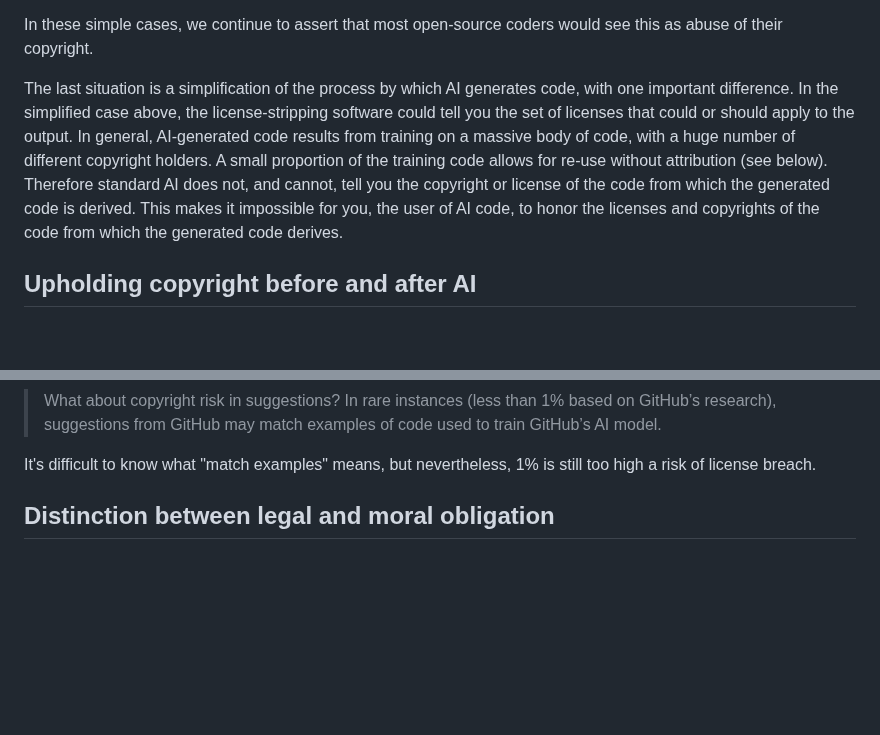
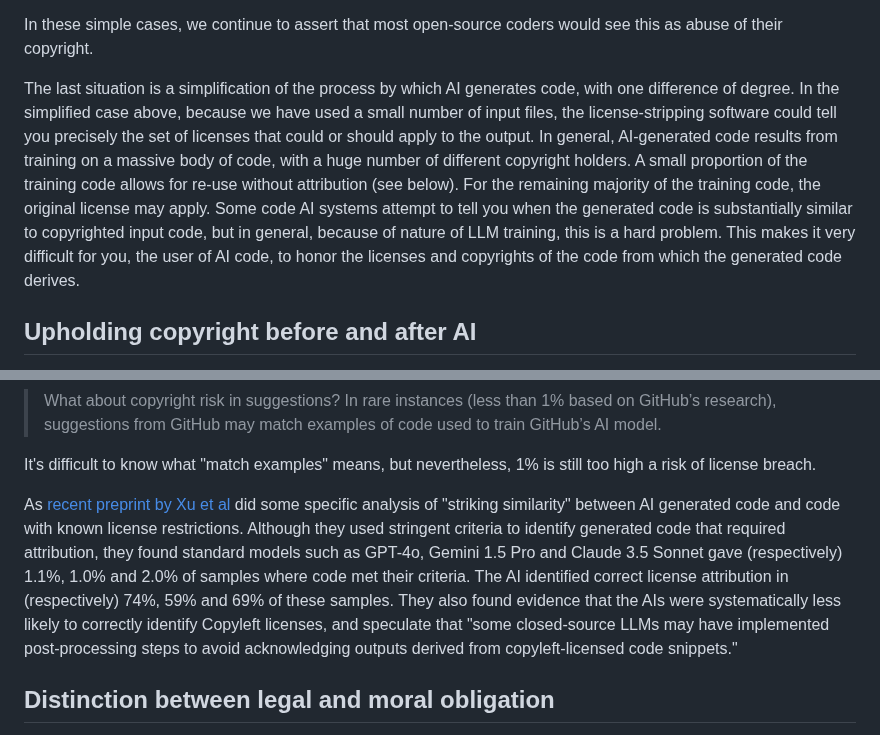
Before and after one commit to matthew-brett/sp-ai-post, a Markdown page: notes.md, 2 parts joined by grey strips. GitHub-like rendering; blank space fills up the shorter version.

Commit message:
Update for Xu analysis.

```diff
--- a/notes.md
+++ b/notes.md
@@ -55,15 +57,18 @@ In these simple cases, we continue to assert that most open-source coders would
 see this as abuse of their copyright.
 
 The last situation is a simplification of the process by which AI generates
-code, with one important difference.  In the simplified case above, the
-license-stripping software could tell you the set of licenses that could or
-should apply to the output.  In general, AI-generated code results from
-training on a massive body of code, with a huge number of different copyright
-holders. A small proportion of the training code allows for re-use without
-attribution (see below).  Therefore standard AI does not, and cannot, tell you
-the copyright or license of the code from which the generated code is derived.
-This makes it impossible for you, the user of AI code, to honor the licenses
-and copyrights of the code from which the generated code derives.
+code, with one difference of degree.  In the simplified case above, because we
+have used a small number of input files, the license-stripping software could
+tell you precisely the set of licenses that could or should apply to the
+output.  In general, AI-generated code results from training on a massive body
+of code, with a huge number of different copyright holders. A small proportion
+of the training code allows for re-use without attribution (see below).  For
+the remaining majority of the training code, the original license may apply.
+Some code AI systems attempt to tell you when the generated code is
+substantially similar to copyrighted input code, but in general, because of
+nature of LLM training, this is a hard problem. This makes it very difficult
+for you, the user of AI code, to honor the licenses and copyrights of the code
+from which the generated code derives.
 
 ## Upholding copyright before and after AI
 
@@ -165,6 +170,18 @@ used to train GitHub’s AI model.
 
 It's difficult to know what "match examples" means, but nevertheless, 1% is
 still too high a risk of license breach.
+
+As [recent preprint by Xu et al](https://arxiv.org/abs/2408.02487) did some
+specific analysis of "striking similarity" between AI generated code and code
+with known license restrictions.  Although they used stringent criteria to
+identify generated code that required attribution, they found standard models
+such as GPT-4o, Gemini 1.5 Pro and Claude 3.5 Sonnet gave (respectively) 1.1%,
+1.0% and 2.0% of samples where code met their criteria.  The AI identified
+correct license attribution in (respectively) 74%, 59% and 69% of these
+samples.  They also found evidence that the AIs were systematically less
+likely to correctly identify Copyleft licenses, and speculate that "some
+closed-source LLMs may have implemented post-processing steps to avoid
+acknowledging outputs derived from copyleft-licensed code snippets."
 
 ## Distinction between legal and moral obligation
 
```
Also changed, not shown: other parts of notes.md (+10 -8 lines).
